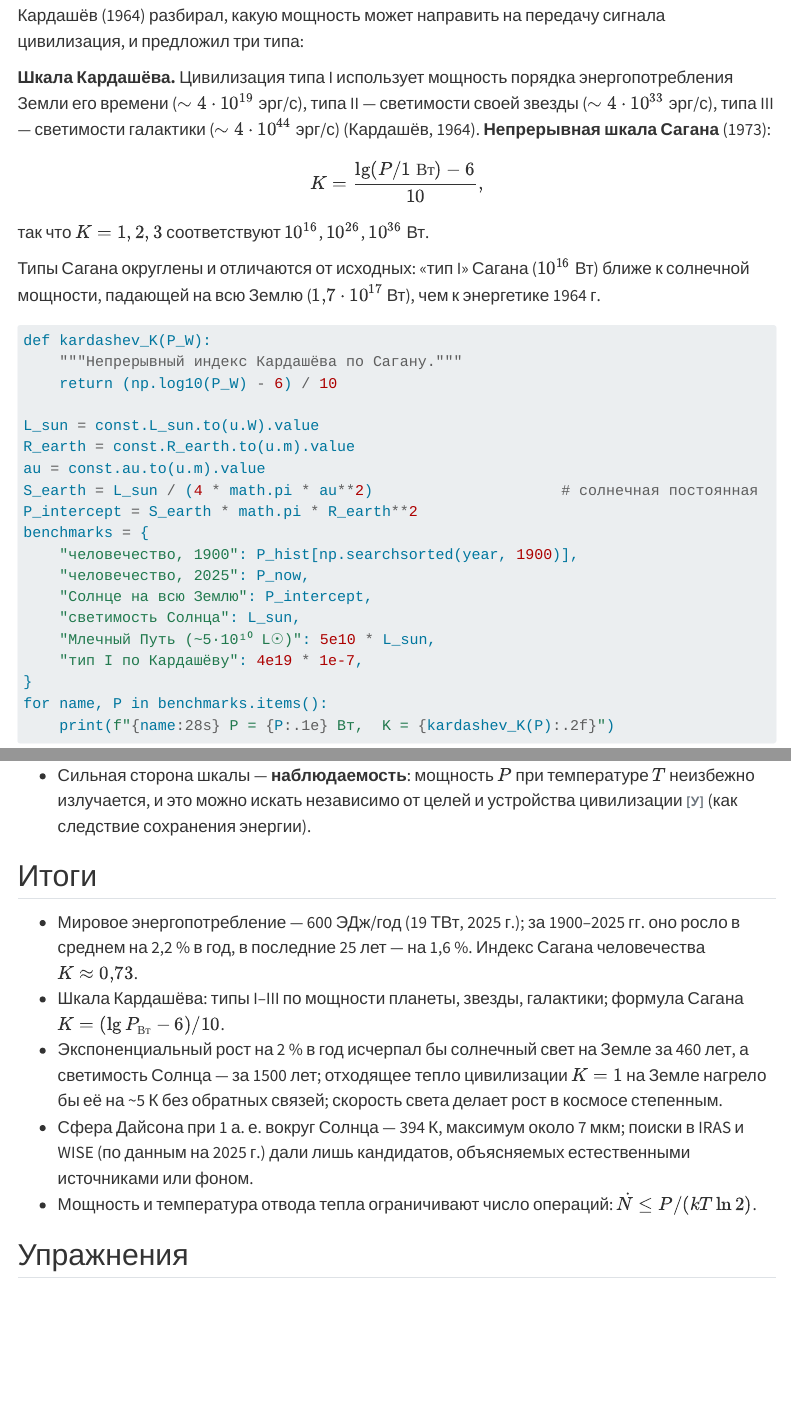
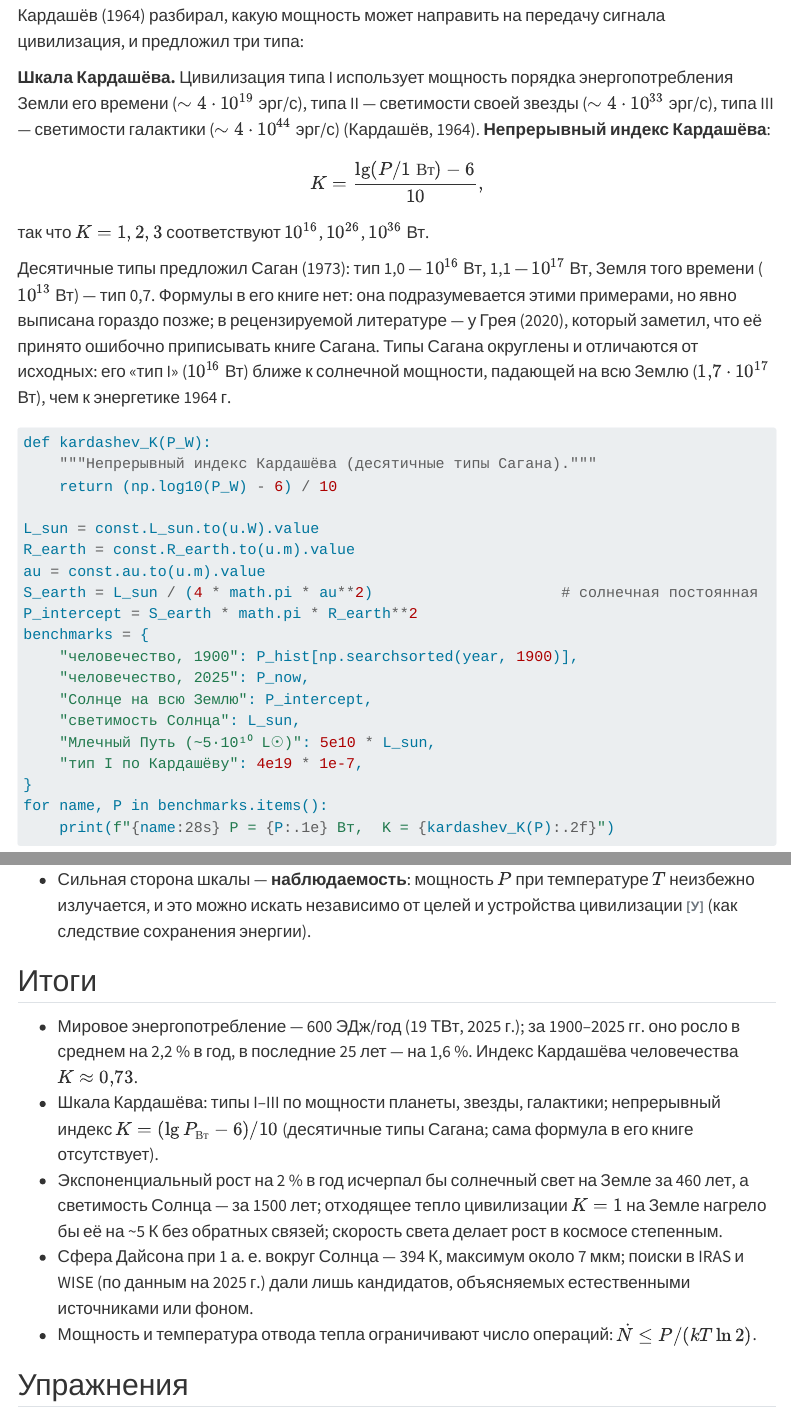
Before and after one commit to soloviev56/cosmevo, a Quarto document (evolution/far-mind/kardashev.qmd): the page in a window 1100 px wide, from 1720 px down, and a second part further down, joined at a grey line. Rendered offline with R 4.5, knitr and Pandoc in place of Quarto, with nearby package versions; some code elsewhere in the file could not run offline; menus at the side of the page are left out; long lines of code are wrapped.

Commit message:
Шкала Кардашёва: формула непрерывного индекса не из книги Сагана
В «The Cosmic Connection» (1973, с. 233) Саган предложил только
десятичные типы (1,0 — 10¹⁶ Вт, 1,1 — 10¹⁷ Вт, Земля — 0,7), формулы
K = (lg P − 6)/10 там нет (Грей, AJ 159, 228, 2020). Определение
переименовано в «непрерывный индекс Кардашёва», атрибуция исправлена
в тексте, «Итогах», упражнении и описании; добавлена ссылка на Грея.

Co-Authored-By: Claude Opus 5.5 <noreply@anthropic.com>

````diff
--- a/evolution/far-mind/kardashev.qmd
+++ b/evolution/far-mind/kardashev.qmd
@@ -91,20 +91,25 @@
 энергопотребления Земли его времени ($\sim4\cdot10^{19}$ эрг/с),
 типа II — светимости своей звезды ($\sim4\cdot10^{33}$ эрг/с), типа
 III — светимости галактики ($\sim4\cdot10^{44}$ эрг/с) (Кардашёв, 1964).
-**Непрерывная шкала Сагана** (1973):
+**Непрерывный индекс Кардашёва**:
 $$
 K = \frac{\lg(P/1~\text{Вт}) - 6}{10},
 $$
 так что $K = 1, 2, 3$ соответствуют $10^{16}$, $10^{26}$, $10^{36}$ Вт.
 :::
 
-Типы Сагана округлены и отличаются от исходных: «тип I» Сагана
+Десятичные типы предложил Саган (1973): тип 1,0 — $10^{16}$ Вт,
+1,1 — $10^{17}$ Вт, Земля того времени ($10^{13}$ Вт) — тип 0,7.
+Формулы в его книге нет: она подразумевается этими примерами, но
+явно выписана гораздо позже; в рецензируемой литературе — у Грея
+(2020), который заметил, что её принято ошибочно приписывать книге
+Сагана. Типы Сагана округлены и отличаются от исходных: его «тип I»
 ($10^{16}$ Вт) ближе к солнечной мощности, падающей на всю Землю
 ($1{,}7\cdot10^{17}$ Вт), чем к энергетике 1964 г.
 
 ```{python}
 def kardashev_K(P_W):
-    """Непрерывный индекс Кардашёва по Сагану."""
+    """Непрерывный индекс Кардашёва (десятичные типы Сагана)."""
     return (np.log10(P_W) - 6) / 10
 
 L_sun = const.L_sun.to(u.W).value
@@ -357,9 +362,10 @@
 
 - Мировое энергопотребление — 600 ЭДж/год (19 ТВт, 2025 г.); за
   1900–2025 гг. оно росло в среднем на 2,2 % в год, в последние 25 лет — на
-  1,6 %. Индекс Сагана человечества $K \approx 0{,}73$.
+  1,6 %. Индекс Кардашёва человечества $K \approx 0{,}73$.
 - Шкала Кардашёва: типы I–III по мощности планеты, звезды,
-  галактики; формула Сагана $K = (\lg P_{\rm Вт} - 6)/10$.
+  галактики; непрерывный индекс $K = (\lg P_{\rm Вт} - 6)/10$
+  (десятичные типы Сагана; сама формула в его книге отсутствует).
 - Экспоненциальный рост на 2 % в год исчерпал бы солнечный свет на
   Земле за 460 лет, а светимость Солнца — за 1500 лет; отходящее
   тепло цивилизации $K = 1$ на Земле нагрело бы её на ~5 К без
````
Also changed, not shown: evolution/far-mind/kardashev.qmd (8 more changed lines).
